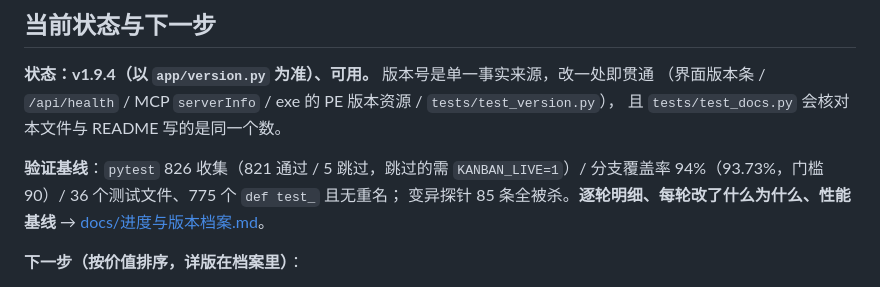
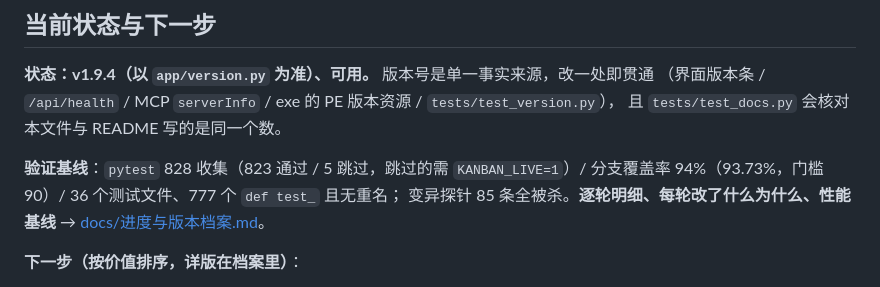
Before and after one commit to fengxingxuerong/ai-handoff-kanban, a Markdown page: AGENTS.md, the part around the change. Drawn GitHub-style.

```diff
--- a/AGENTS.md
+++ b/AGENTS.md
@@ -534,7 +534,7 @@ GEMINI.md / .clinerules/project.md / CONVENTIONS.md / .windsurfrules
 （界面版本条 / `/api/health` / MCP `serverInfo` / exe 的 PE 版本资源 / `tests/test_version.py`），
 且 `tests/test_docs.py` 会核对本文件与 README 写的是同一个数。
 
-**验证基线**：`pytest` 826 收集（821 通过 / 5 跳过，跳过的需 `KANBAN_LIVE=1`）/ 分支覆盖率 94%（93.73%，门槛 90）/ 36 个测试文件、775 个 `def test_` 且无重名；
+**验证基线**：`pytest` 828 收集（823 通过 / 5 跳过，跳过的需 `KANBAN_LIVE=1`）/ 分支覆盖率 94%（93.73%，门槛 90）/ 36 个测试文件、777 个 `def test_` 且无重名；
 变异探针 85 条全被杀。**逐轮明细、每轮改了什么为什么、性能基线** → [docs/进度与版本档案.md](docs/进度与版本档案.md)。
 
 **下一步（按价值排序，详版在档案里）**：
```
Also changed, not shown: docs/进度与版本档案.md (+9 -0 lines).
